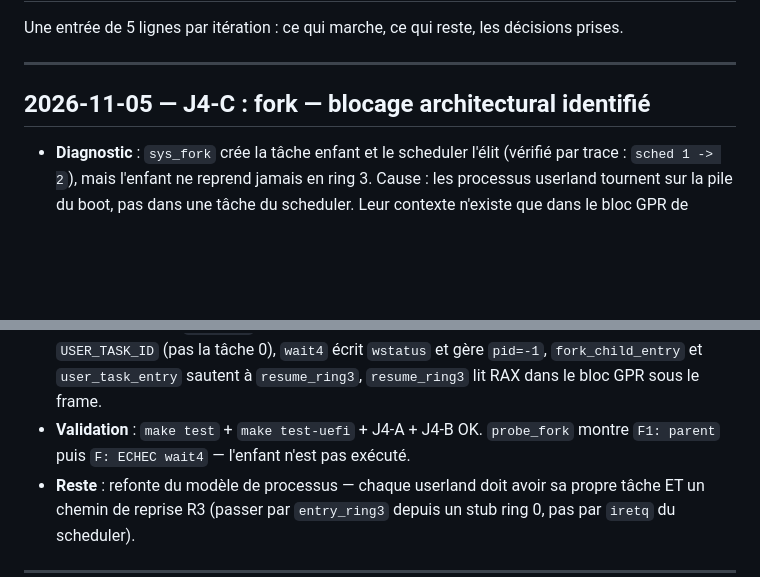
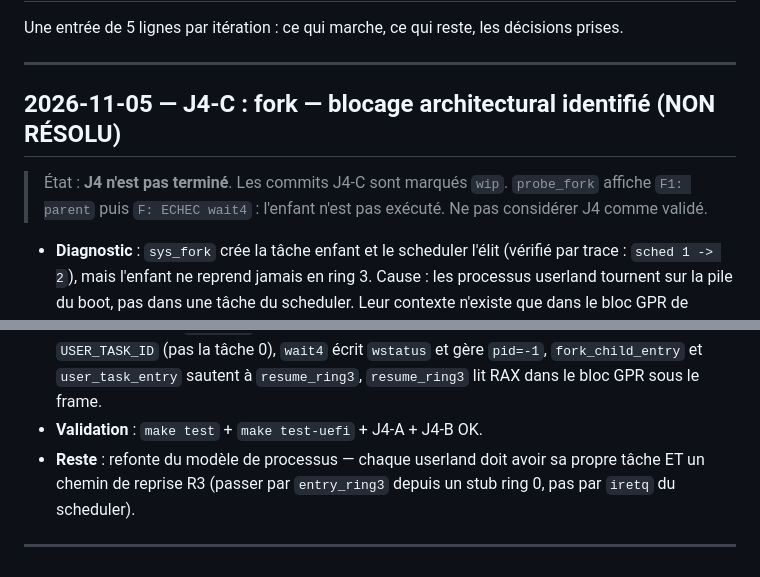
Before and after one commit to yannick21-rgb/XILI, a Markdown page: docs/JOURNAL.md, 2 parts joined by grey strips. Rendered like a GitHub page; blank space fills up the shorter version.

Commit message:
docs(j4c): marquer le blocage fork comme non résolu

```diff
--- a/docs/JOURNAL.md
+++ b/docs/JOURNAL.md
@@ -5,7 +5,11 @@ décisions prises.
 
 ---
 
-## 2026-11-05 — J4-C : fork — blocage architectural identifié
+## 2026-11-05 — J4-C : fork — blocage architectural identifié (NON RÉSOLU)
+
+> État : **J4 n'est pas terminé**. Les commits J4-C sont marqués `wip`.
+> `probe_fork` affiche `F1: parent` puis `F: ECHEC wait4` : l'enfant
+> n'est pas exécuté. Ne pas considérer J4 comme validé.
 
 - **Diagnostic** : `sys_fork` crée la tâche enfant et le scheduler
   l'élit (vérifié par trace : `sched 1 -> 2`), mais l'enfant ne reprend
@@ -25,8 +29,6 @@ décisions prises.
   `user_task_entry` sautent à `resume_ring3`, `resume_ring3` lit RAX
   dans le bloc GPR sous le frame.
 - **Validation** : `make test` + `make test-uefi` + J4-A + J4-B OK.
-  `probe_fork` montre `F1: parent` puis `F: ECHEC wait4` — l'enfant
-  n'est pas exécuté.
 - **Reste** : refonte du modèle de processus — chaque userland doit
   avoir sa propre tâche ET un chemin de reprise R3 (passer par
   `entry_ring3` depuis un stub ring 0, pas par `iretq` du scheduler).
```
